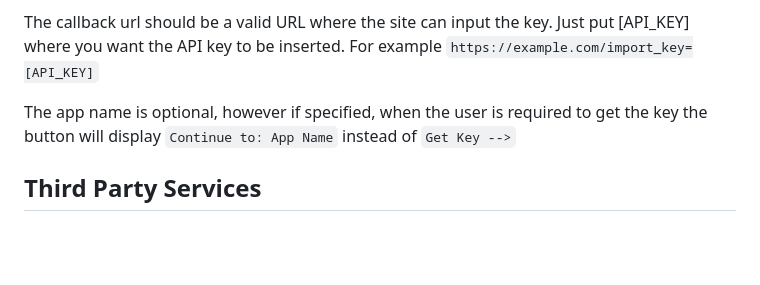
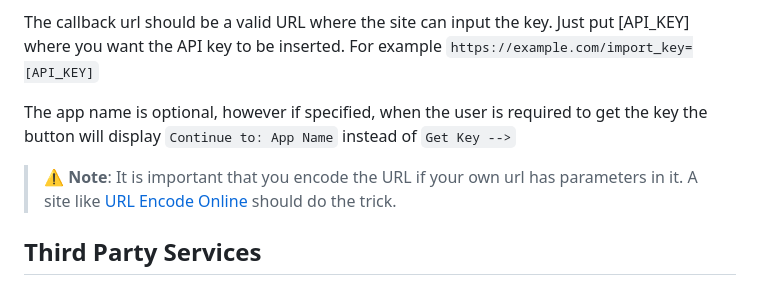
Before and after one commit to Hamster45105/ddgemail-token, a Markdown page: README.md, the part around the change. GitHub-like rendering; blank space fills up the shorter version.

Commit message:
Add note about encoding URL

```diff
--- a/README.md
+++ b/README.md
@@ -36,6 +36,8 @@ The callback url should be a valid URL where the site can input the key. Just pu
 
 The app name is optional, however if specified, when the user is required to get the key the button will display `Continue to: App Name` instead of `Get Key -->`
 
+> :warning: **Note**: It is important that you encode the URL if your own url has parameters in it. A site like [URL Encode Online](https://www.urlencoder.io/) should do the trick.
+
 ## Third Party Services
 To prevent spam and bots, the website uses [hCatpcha](https://www.hcaptcha.com/what-is-hcaptcha-about) (a more privacy friendly alternative to reCaptcha). Here are their [terms of service](https://hcaptcha.com/terms) and [privacy policy](https://hcaptcha.com/privacy).
 
```
